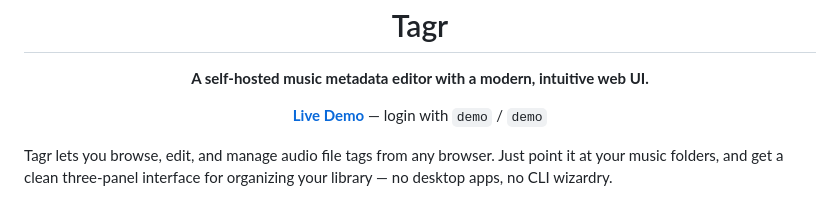
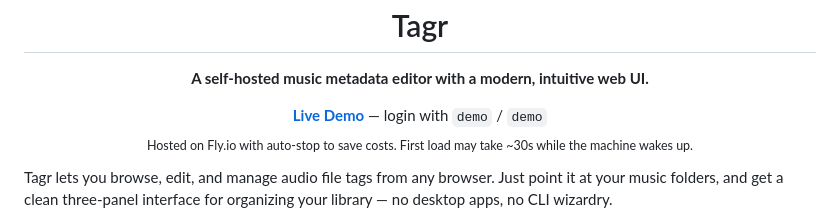
Before and after one commit to suitux/Tagr, a Markdown page: README.md, the part around the change. GitHub-like rendering.

```diff
--- a/README.md
+++ b/README.md
@@ -7,7 +7,8 @@
 <p align="center"><strong>A self-hosted music metadata editor with a modern, intuitive web UI.</strong></p>
 
 <p align="center">
-  <a href="https://tagr-demo.fly.dev/"><strong>Live Demo</strong></a> — login with <code>demo</code> / <code>demo</code>
+  <a href="https://tagr-demo.fly.dev/"><strong>Live Demo</strong></a> — login with <code>demo</code> / <code>demo</code><br>
+  <sub>Hosted on Fly.io with auto-stop to save costs. First load may take ~30s while the machine wakes up.</sub>
 </p>
 
 Tagr lets you browse, edit, and manage audio file tags from any browser. Just point it at your music folders, and get a clean three-panel interface for organizing your library — no desktop apps, no CLI wizardry.
```
